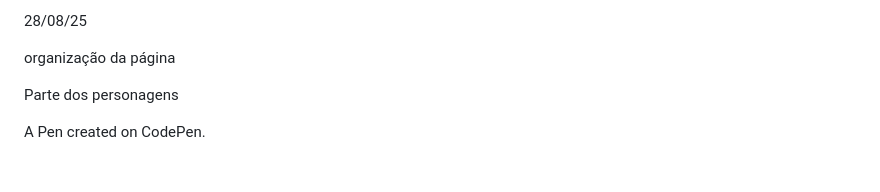
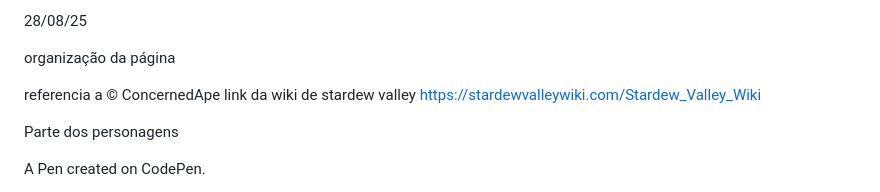
Before and after one commit to Hannie2000/Conex-o-2025, a Markdown page: README.md, the part around the change. Drawn GitHub-style; blank space fills up the shorter version.

```diff
--- a/README.md
+++ b/README.md
@@ -20,6 +20,9 @@ Stardew Valley é um videogame RPG de simulação desenvolvido por Eric "Concern
 organização da página
 
 
+
+referencia a  © ConcernedApe
+link da wiki de stardew valley https://stardewvalleywiki.com/Stardew_Valley_Wiki
 
 
 
```
